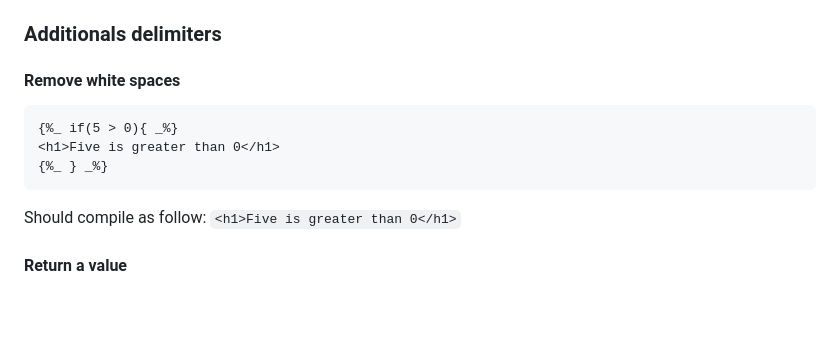
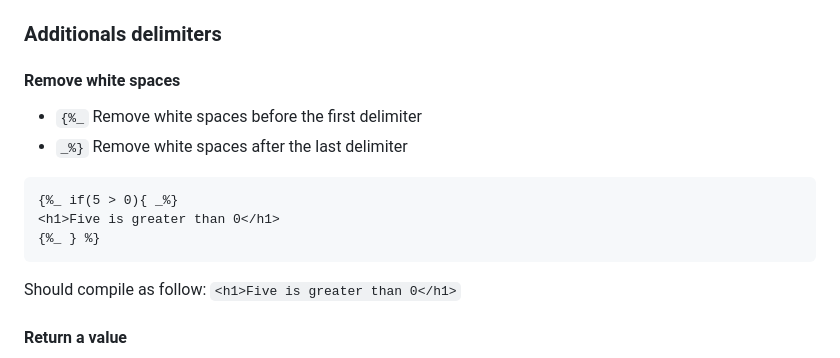
Before and after one commit to yoannchb-pro/tempjs, a Markdown page: README.md, the part around the change. GitHub-like rendering; blank space fills up the shorter version.

````diff
--- a/README.md
+++ b/README.md
@@ -99,10 +99,13 @@ include(filaname: string, data: Record<string, unknown>, options: Options)
 
 #### Remove white spaces
 
+- `{%_` Remove white spaces before the first delimiter
+- `_%}` Remove white spaces after the last delimiter
+
 ```html
 {%_ if(5 > 0){ _%}
 <h1>Five is greater than 0</h1>
-{%_ } _%}
+{%_ } %}
 ```
 
 Should compile as follow: `<h1>Five is greater than 0</h1>`
````
